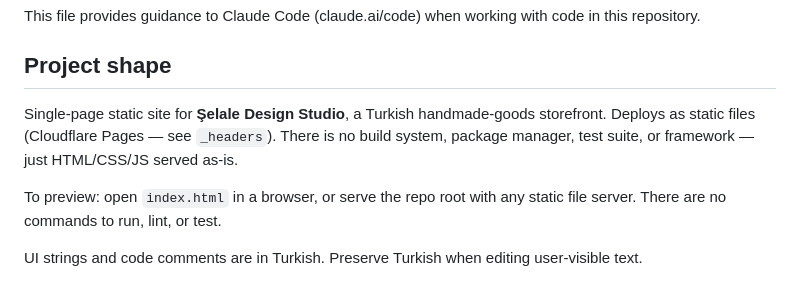
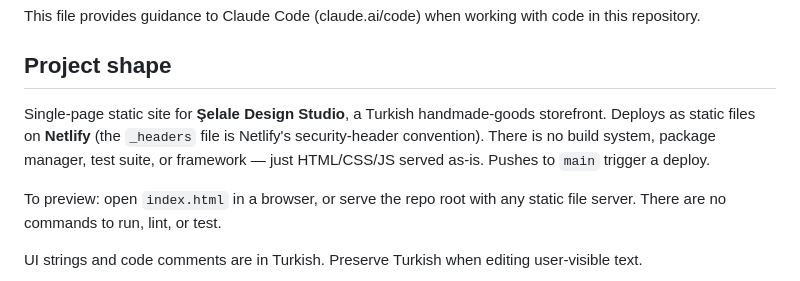
Before and after one commit to aiakliselim-AI/selale-design-studio, a Markdown page: CLAUDE.md, the part around the change. GitHub-like rendering.

Commit message:
CLAUDE.md: hosting Netlify olarak düzelt
Co-Authored-By: Claude Opus 4.7 <noreply@anthropic.com>

```diff
--- a/CLAUDE.md
+++ b/CLAUDE.md
@@ -4,7 +4,7 @@ This file provides guidance to Claude Code (claude.ai/code) when working with co
 
 ## Project shape
 
-Single-page static site for **Şelale Design Studio**, a Turkish handmade-goods storefront. Deploys as static files (Cloudflare Pages — see `_headers`). There is no build system, package manager, test suite, or framework — just HTML/CSS/JS served as-is.
+Single-page static site for **Şelale Design Studio**, a Turkish handmade-goods storefront. Deploys as static files on **Netlify** (the `_headers` file is Netlify's security-header convention). There is no build system, package manager, test suite, or framework — just HTML/CSS/JS served as-is. Pushes to `main` trigger a deploy.
 
 To preview: open `index.html` in a browser, or serve the repo root with any static file server. There are no commands to run, lint, or test.
 
```
